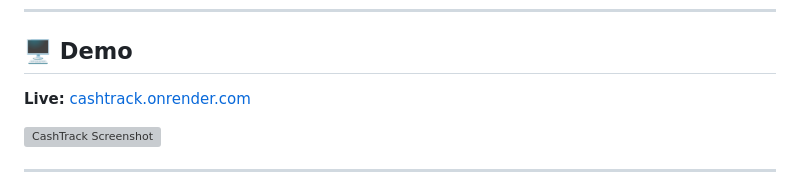
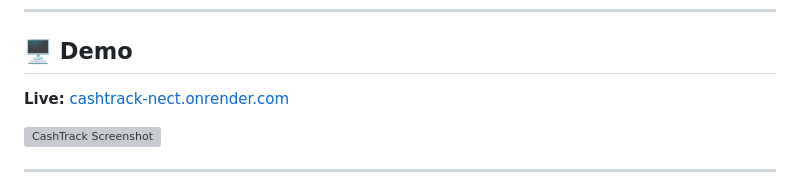
Before and after one commit to Dineshkarthik2906/cashtrack, a Markdown page: README.md, the part around the change. GitHub-like rendering; grey boxes are pictures that could not be loaded.

```diff
--- a/README.md
+++ b/README.md
@@ -9,7 +9,7 @@ A full-stack web application to track cashback deals across e-commerce platforms
 ## 🖥️ Demo
 
 <!-- Add your Render URL here after deployment -->
-**Live:** [cashtrack.onrender.com](https://cashtrack.onrender.com)
+**Live:** [cashtrack-nect.onrender.com](https://cashtrack-nect.onrender.com)
 
 ![CashTrack Screenshot](screenshot.png)
 
```
